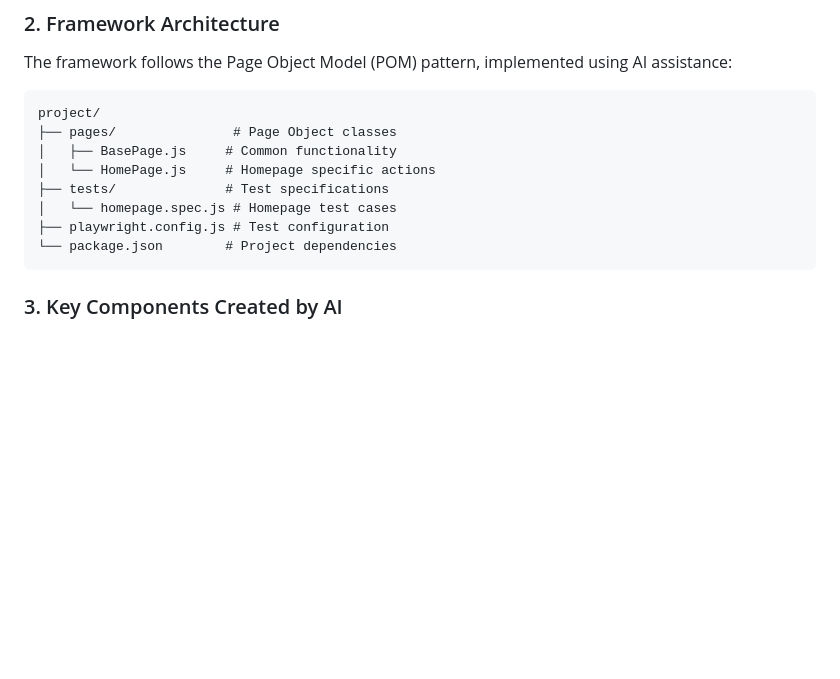
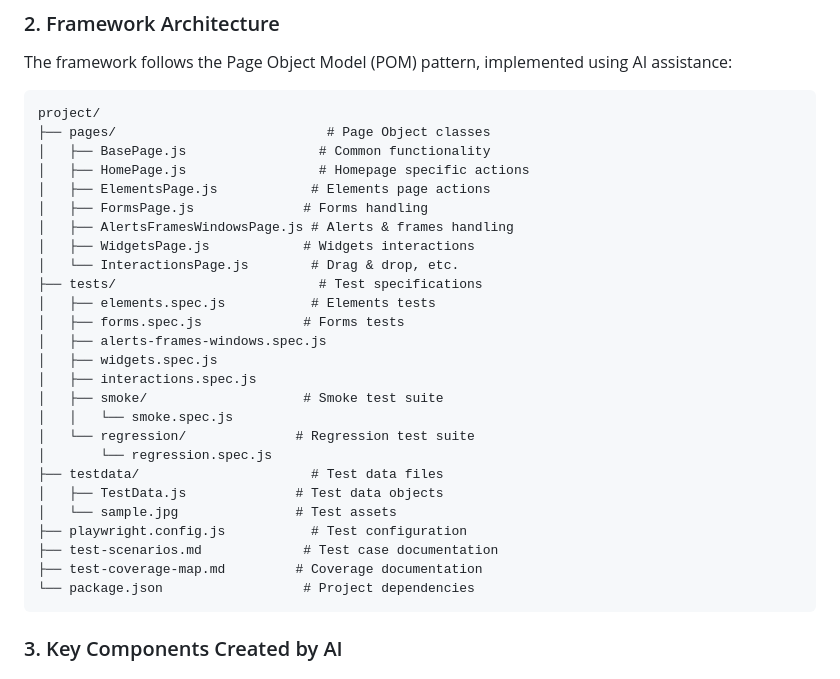
Before and after one commit to rahuljala/AIMCPLAYWRIGT, a Markdown page: README.md, the part around the change. Rendered like a GitHub page; blank space fills up the shorter version.

Commit message:
Updated framework architecture diagram in README.md

````diff
--- a/README.md
+++ b/README.md
@@ -18,13 +18,31 @@ The framework follows the Page Object Model (POM) pattern, implemented using AI
 
 ```
 project/
-├── pages/               # Page Object classes
-│   ├── BasePage.js     # Common functionality
-│   └── HomePage.js     # Homepage specific actions
-├── tests/              # Test specifications
-│   └── homepage.spec.js # Homepage test cases
-├── playwright.config.js # Test configuration
-└── package.json        # Project dependencies
+├── pages/                           # Page Object classes
+│   ├── BasePage.js                 # Common functionality
+│   ├── HomePage.js                 # Homepage specific actions
+│   ├── ElementsPage.js            # Elements page actions
+│   ├── FormsPage.js              # Forms handling
+│   ├── AlertsFramesWindowsPage.js # Alerts & frames handling
+│   ├── WidgetsPage.js            # Widgets interactions
+│   └── InteractionsPage.js        # Drag & drop, etc.
+├── tests/                          # Test specifications
+│   ├── elements.spec.js           # Elements tests
+│   ├── forms.spec.js             # Forms tests
+│   ├── alerts-frames-windows.spec.js
+│   ├── widgets.spec.js
+│   ├── interactions.spec.js
+│   ├── smoke/                    # Smoke test suite
+│   │   └── smoke.spec.js
+│   └── regression/              # Regression test suite
+│       └── regression.spec.js
+├── testdata/                      # Test data files
+│   ├── TestData.js              # Test data objects
+│   └── sample.jpg               # Test assets
+├── playwright.config.js           # Test configuration
+├── test-scenarios.md             # Test case documentation
+├── test-coverage-map.md         # Coverage documentation
+└── package.json                  # Project dependencies
 ```
 
 ### 3. Key Components Created by AI
````
